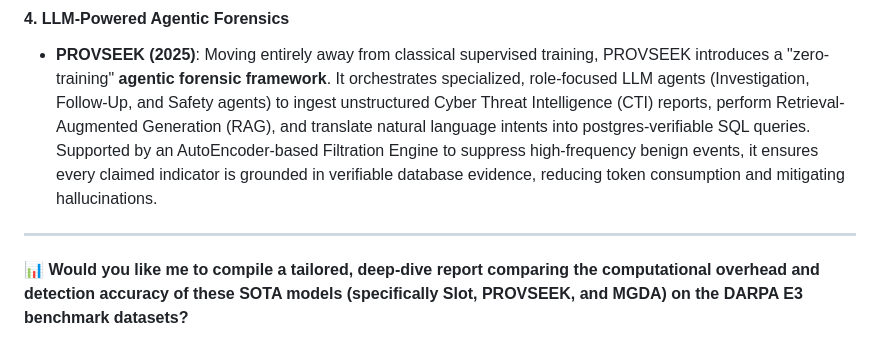
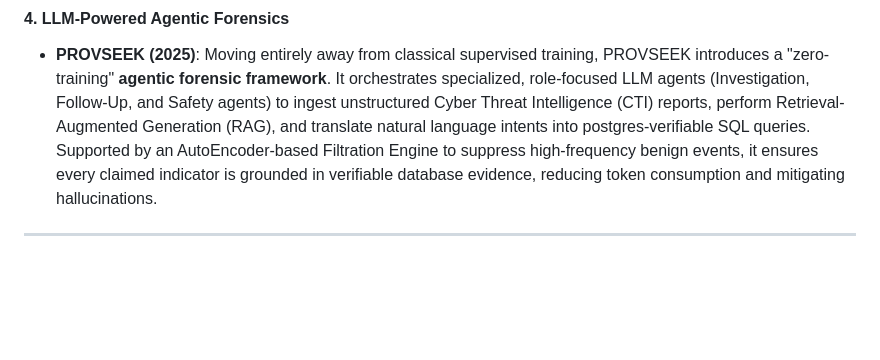
Before and after one commit to nehamanoj1105/causal-provenance-tamper-detection, a Markdown page: SOTA.md, the part around the change. Rendered like a GitHub page; blank space fills up the shorter version.

```diff
--- a/SOTA.md
+++ b/SOTA.md
@@ -37,6 +37,4 @@ SOTA research focuses heavily on providing verifiable, mathematically certified
 
 #### 4. LLM-Powered Agentic Forensics
 * **PROVSEEK (2025)**: Moving entirely away from classical supervised training, PROVSEEK introduces a "zero-training" **agentic forensic framework**. It orchestrates specialized, role-focused LLM agents (Investigation, Follow-Up, and Safety agents) to ingest unstructured Cyber Threat Intelligence (CTI) reports, perform Retrieval-Augmented Generation (RAG), and translate natural language intents into postgres-verifiable SQL queries. Supported by an AutoEncoder-based Filtration Engine to suppress high-frequency benign events, it ensures every claimed indicator is grounded in verifiable database evidence, reducing token consumption and mitigating hallucinations.
-
----
-📊 **Would you like me to compile a tailored, deep-dive report comparing the computational overhead and detection accuracy of these SOTA models (specifically Slot, PROVSEEK, and MGDA) on the DARPA E3 benchmark datasets?**
+ ---
```
